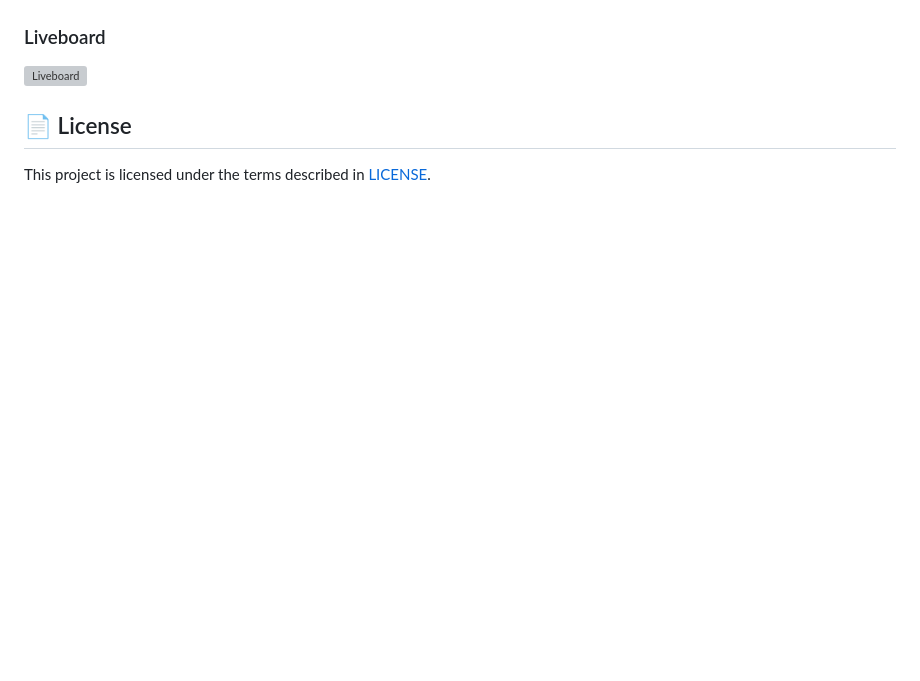
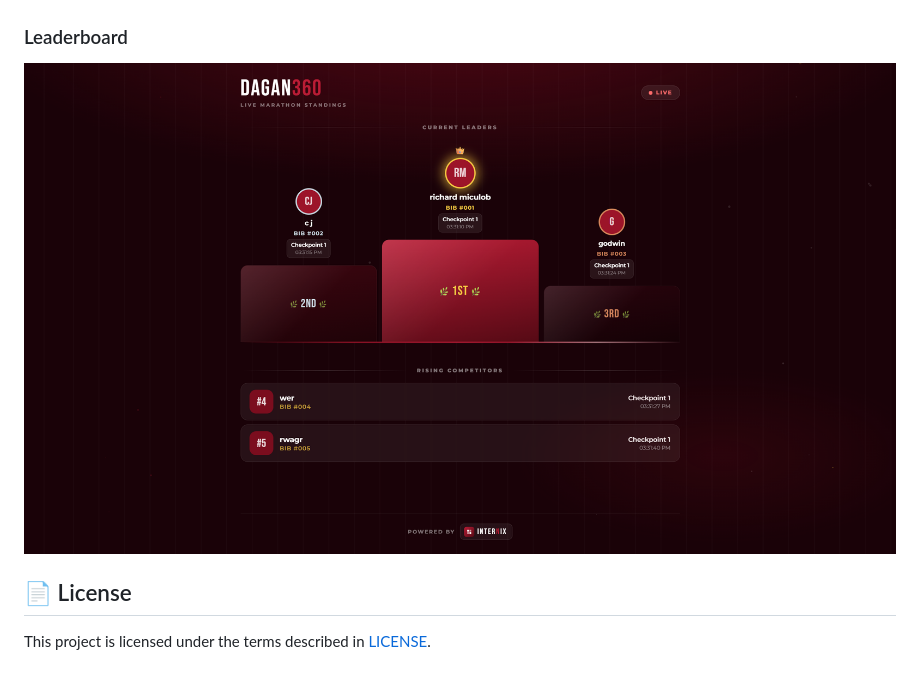
Before and after one commit to chardoxx-3/DAGAN360-Live-Race-Management-System, a Markdown page: README.md, the part around the change. GitHub-like rendering; blank space fills up the shorter version; grey boxes are pictures that could not be loaded.

```diff
--- a/README.md
+++ b/README.md
@@ -190,8 +190,8 @@ Password: password
 ### Login
 ![Login](screenshots/login.png)
 
-### Liveboard
-![Liveboard](screenshots/liveboard.png)
+### Leaderboard
+![Leaderboard](screenshots/leaderboard.png)
 
 ## 📄 License
 
```
